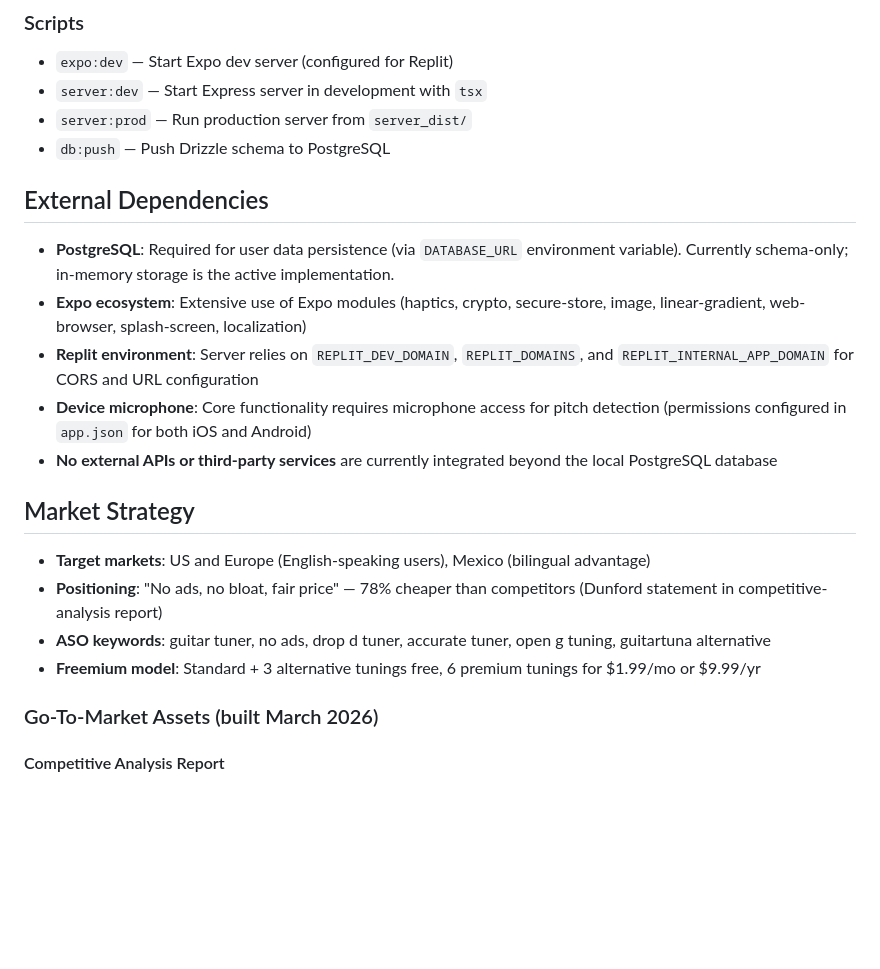
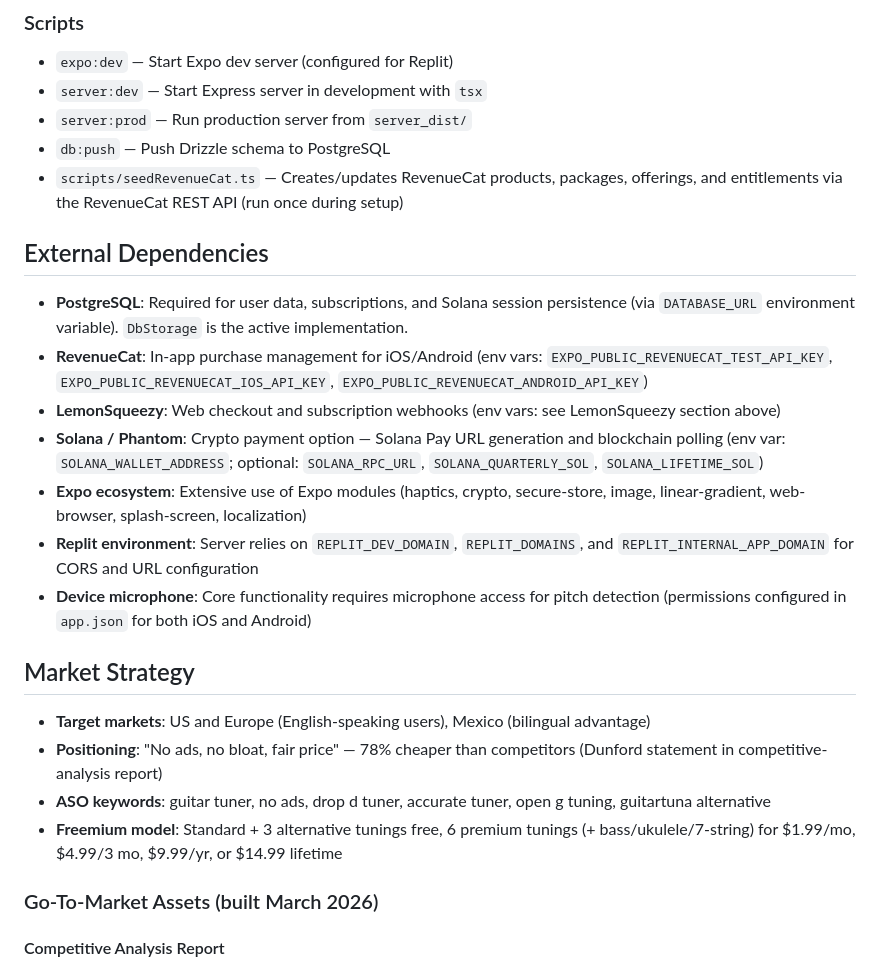
Before and after one commit to Orion8617/Tuner-Pro, a Markdown page: replit.md, the part around one of its changes. Rendered like a GitHub page; blank space fills up the shorter version.

```diff
--- a/replit.md
+++ b/replit.md
@@ -123,21 +147,24 @@ Preferred communication style: Simple, everyday language.
 - `server:dev` — Start Express server in development with `tsx`
 - `server:prod` — Run production server from `server_dist/`
 - `db:push` — Push Drizzle schema to PostgreSQL
+- `scripts/seedRevenueCat.ts` — Creates/updates RevenueCat products, packages, offerings, and entitlements via the RevenueCat REST API (run once during setup)
 
 ## External Dependencies
 
-- **PostgreSQL**: Required for user data persistence (via `DATABASE_URL` environment variable). Currently schema-only; in-memory storage is the active implementation.
+- **PostgreSQL**: Required for user data, subscriptions, and Solana session persistence (via `DATABASE_URL` environment variable). `DbStorage` is the active implementation.
+- **RevenueCat**: In-app purchase management for iOS/Android (env vars: `EXPO_PUBLIC_REVENUECAT_TEST_API_KEY`, `EXPO_PUBLIC_REVENUECAT_IOS_API_KEY`, `EXPO_PUBLIC_REVENUECAT_ANDROID_API_KEY`)
+- **LemonSqueezy**: Web checkout and subscription webhooks (env vars: see LemonSqueezy section above)
+- **Solana / Phantom**: Crypto payment option — Solana Pay URL generation and blockchain polling (env var: `SOLANA_WALLET_ADDRESS`; optional: `SOLANA_RPC_URL`, `SOLANA_QUARTERLY_SOL`, `SOLANA_LIFETIME_SOL`)
 - **Expo ecosystem**: Extensive use of Expo modules (haptics, crypto, secure-store, image, linear-gradient, web-browser, splash-screen, localization)
 - **Replit environment**: Server relies on `REPLIT_DEV_DOMAIN`, `REPLIT_DOMAINS`, and `REPLIT_INTERNAL_APP_DOMAIN` for CORS and URL configuration
 - **Device microphone**: Core functionality requires microphone access for pitch detection (permissions configured in `app.json` for both iOS and Android)
-- **No external APIs or third-party services** are currently integrated beyond the local PostgreSQL database
 
 ## Market Strategy
 
 - **Target markets**: US and Europe (English-speaking users), Mexico (bilingual advantage)
 - **Positioning**: "No ads, no bloat, fair price" — 78% cheaper than competitors (Dunford statement in competitive-analysis report)
 - **ASO keywords**: guitar tuner, no ads, drop d tuner, accurate tuner, open g tuning, guitartuna alternative
-- **Freemium model**: Standard + 3 alternative tunings free, 6 premium tunings for $1.99/mo or $9.99/yr
+- **Freemium model**: Standard + 3 alternative tunings free, 6 premium tunings (+ bass/ukulele/7-string) for $1.99/mo, $4.99/3 mo, $9.99/yr, or $14.99 lifetime
 
 ### Go-To-Market Assets (built March 2026)
 
```
Also changed, not shown: other parts of replit.md (+34 -10 lines).
